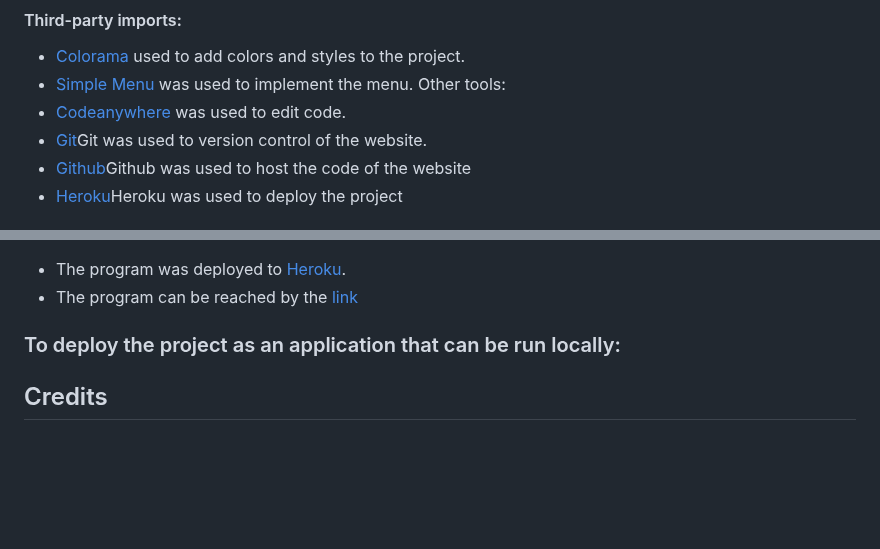
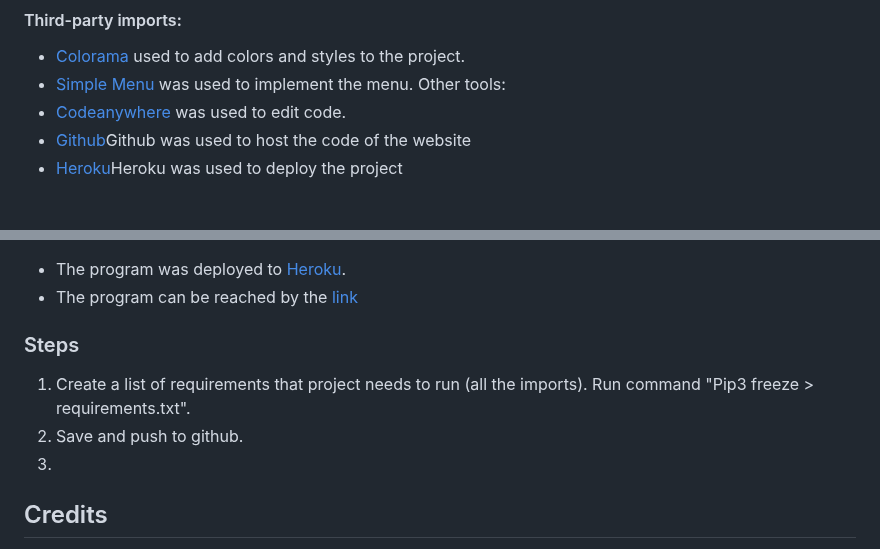
Before and after one commit to ninaschulte/mortgage-calculator, a Markdown page: README.md, 2 parts joined by grey strips. GitHub-like rendering; blank space fills up the shorter version.

```diff
--- a/README.md
+++ b/README.md
@@ -45,7 +45,6 @@ Calculator return to the user sum
 - [Simple Menu](https://pypi.org/project/simple-term-menu/) was used to implement the menu.
 Other tools:
 - [Codeanywhere]([https://pypi.org/project/colorama/](https://dashboard.codeanywhere.com/)) was used to edit code.
-- [Git](https://git-scm.com/download/mac)Git was used to version control of the website.
 - [Github]([https://pypi.org/project/colorama/](https://github.com/))Github was used to host the code of the website
 - [Heroku]([[https://pypi.org/project/colorama/](https://dashboard.codeanywhere.com/)](https://devcenter.heroku.com/articles/getting-started-with-python#set-up))Heroku was used to deploy the project
 ## Bugs
@@ -174,7 +173,10 @@ def get_money_info():
 ## Deployment
 - The program was deployed to [Heroku]([[https://pypi.org/project/colorama/](https://dashboard.codeanywhere.com/)](https://devcenter.heroku.com/articles/getting-started-with-python#set-up)).
 - The program can be reached by the [link](https://ninaschulte-mortgagecalculator-4bb5d57d1e7f.herokuapp.com/)
-### To deploy the project as an application that can be run locally:
+### Steps
+1. Create a list of requirements that project needs to run (all the imports). Run command "Pip3 freeze > requirements.txt".
+2. Save and push to github.
+3.
 
 
 ## Credits
```
